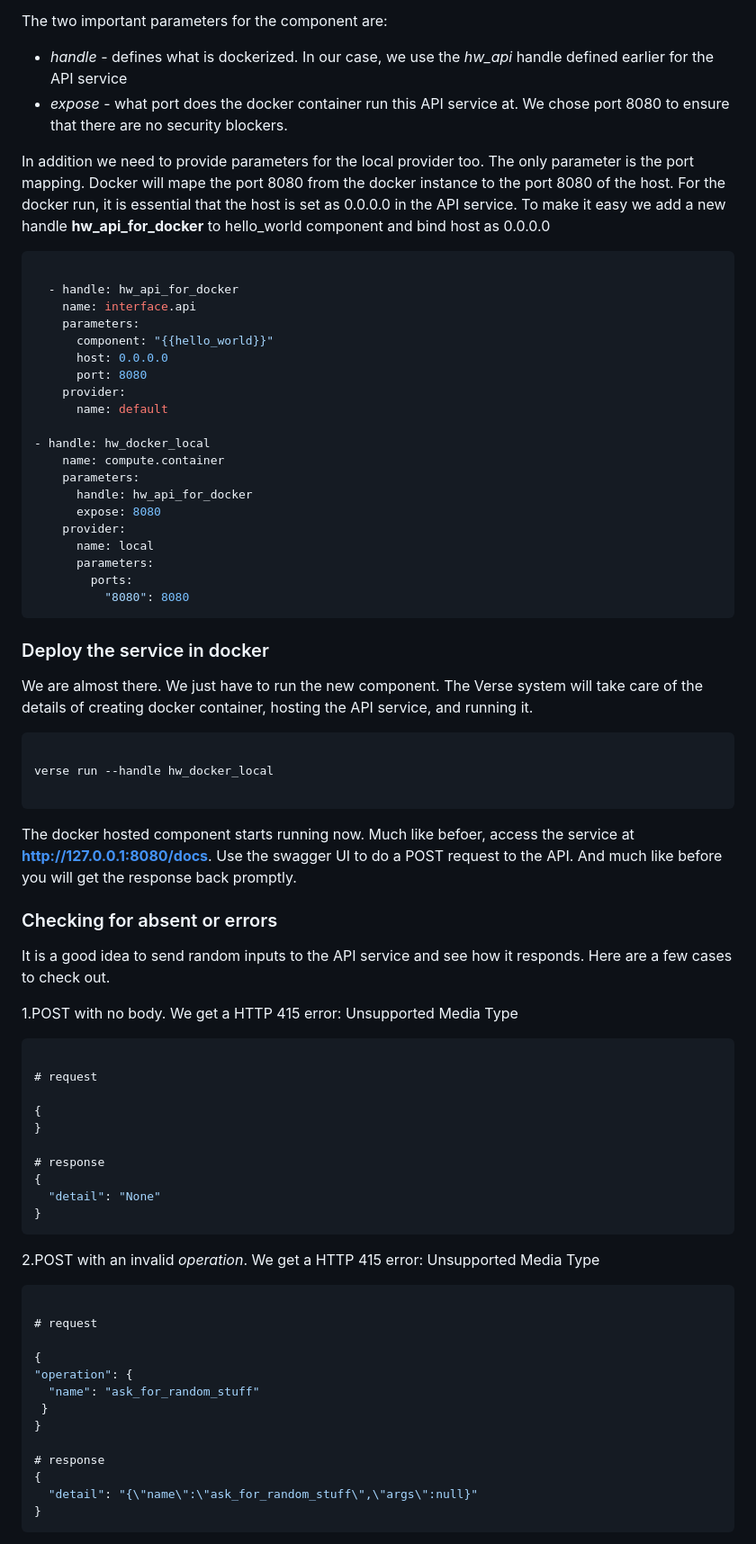
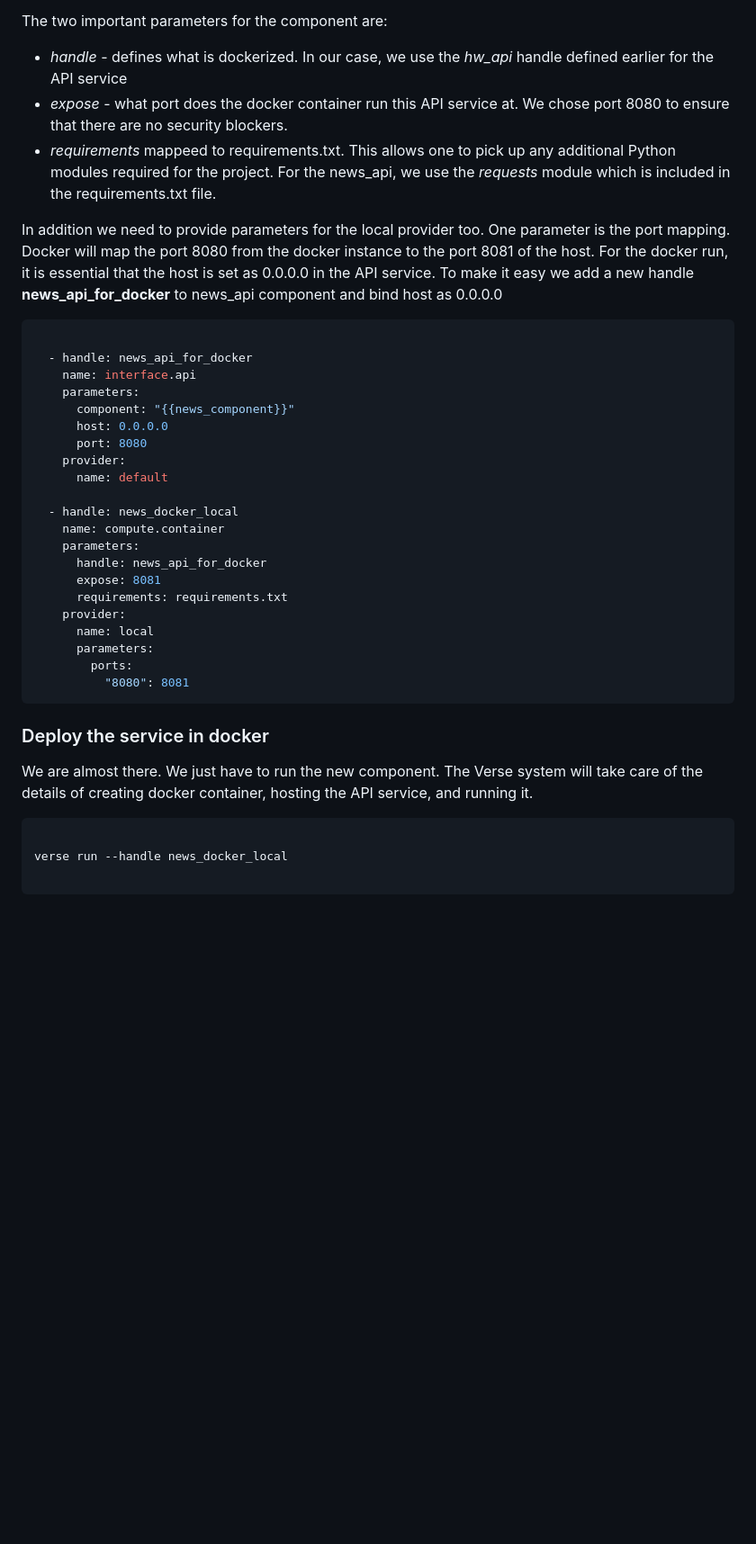
Before and after one commit to funmu/playverse, a Markdown page: newsreader/newsapi/README.md, the part around the change printed below. Shown: that part at 90% size. GitHub-like rendering; blank space fills up the shorter version.

````diff
--- a/newsreader/newsapi/README.md
+++ b/newsreader/newsapi/README.md
@@ -133,30 +156,32 @@ The two important parameters for the component are:
 
 - *handle* - defines what is dockerized. In our case, we use the *hw_api* handle defined earlier for the API service
 - *expose* - what port does the docker container run this API service at. We chose port 8080 to ensure that there are no security blockers.
+- *requirements* mappeed to requirements.txt. This allows one to pick up any additional Python modules required for the project. For the news_api, we use the *requests* module which is included in the requirements.txt file.
 
-In addition we need to provide parameters for the local provider too. The only parameter is the port mapping. Docker will mape the port 8080 from the docker instance to the port 8080 of the host. For the docker run, it is essential that the host is set as 0.0.0.0 in the API service. To make it easy we add a new handle **hw_api_for_docker** to hello_world component and bind host as 0.0.0.0
+In addition we need to provide parameters for the local provider too. One parameter is the port mapping. Docker will map the port 8080 from the docker instance to the port 8081 of the host. For the docker run, it is essential that the host is set as 0.0.0.0 in the API service. To make it easy we add a new handle **news_api_for_docker** to news_api component and bind host as 0.0.0.0
 
 ```yaml
 
-  - handle: hw_api_for_docker
+  - handle: news_api_for_docker
     name: interface.api
     parameters:
-      component: "{{hello_world}}"
+      component: "{{news_component}}"
       host: 0.0.0.0
       port: 8080
     provider:
       name: default
 
-- handle: hw_docker_local
+  - handle: news_docker_local
     name: compute.container
     parameters:
-      handle: hw_api_for_docker
-      expose: 8080
+      handle: news_api_for_docker
+      expose: 8081
+      requirements: requirements.txt
     provider:
       name: local
       parameters:
         ports:
-          "8080": 8080
+          "8080": 8081
 ```
 
 ### Deploy the service in docker
@@ -165,46 +190,7 @@ We are almost there. We just have to run the new component. The Verse system wil
 
 ```sh
 
-verse run --handle hw_docker_local
+verse run --handle news_docker_local
 
 ```
 
-The docker hosted component starts running now. Much like befoer, access the service at **http://127.0.0.1:8080/docs**. Use the swagger UI to do a POST request to the API. And much like before you will get the response back promptly.
-
-### Checking for absent or errors
-
-It is a good idea to send random inputs to the API service and see how it responds. Here are a few cases to check out.
-
-1.POST with no body. We get a HTTP 415 error: Unsupported Media Type
-
-```json
-
-# request
-
-{
-}
-
-# response
-{
-  "detail": "None"
-}
-```
-
-2.POST with an invalid *operation*. We get a HTTP 415 error: Unsupported Media Type
-
-```json
-
-# request
-
-{
-"operation": {
-  "name": "ask_for_random_stuff"
- }
-}
-
-# response
-{
-  "detail": "{\"name\":\"ask_for_random_stuff\",\"args\":null}"
-}
-```
-
````
Also changed, not shown: other parts of newsreader/newsapi/README.md (+52 -66 lines).
